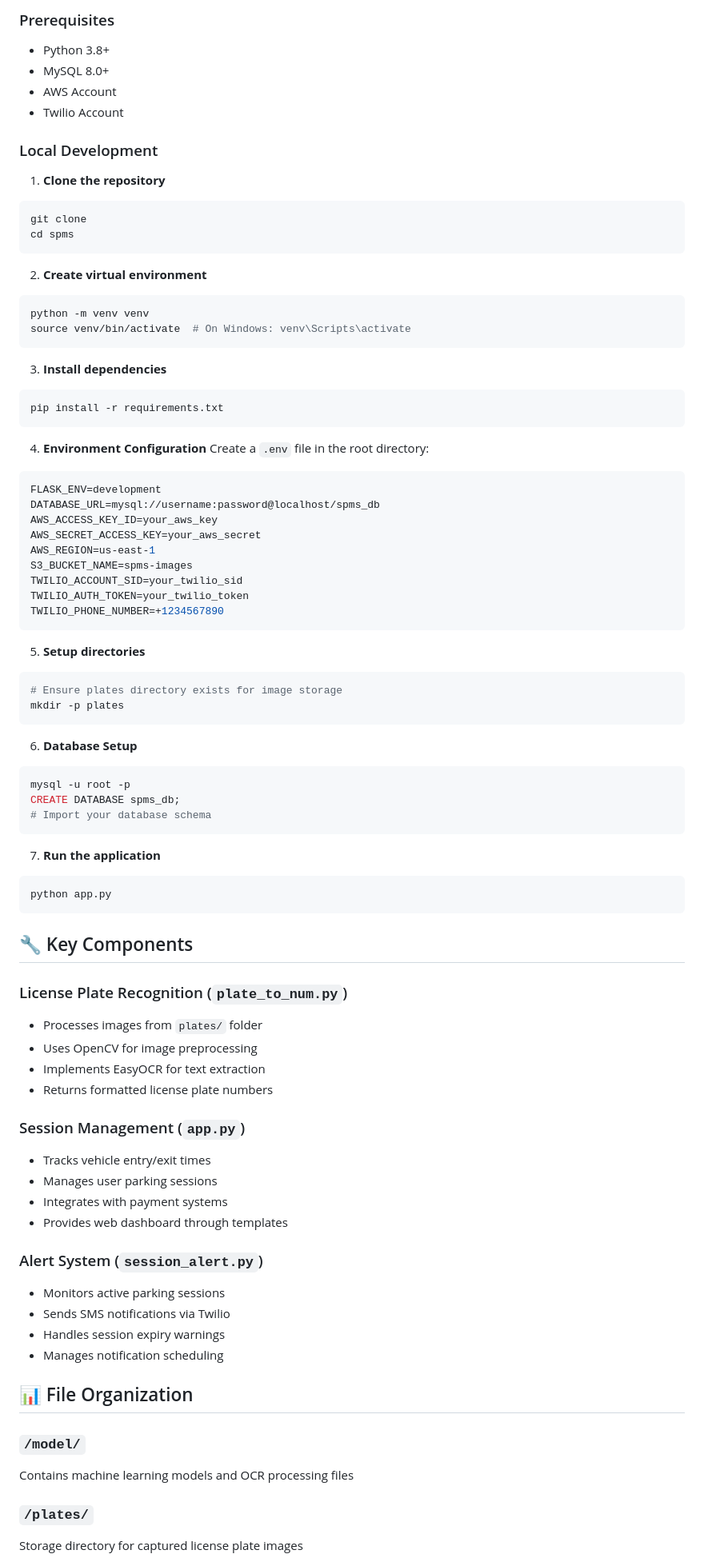
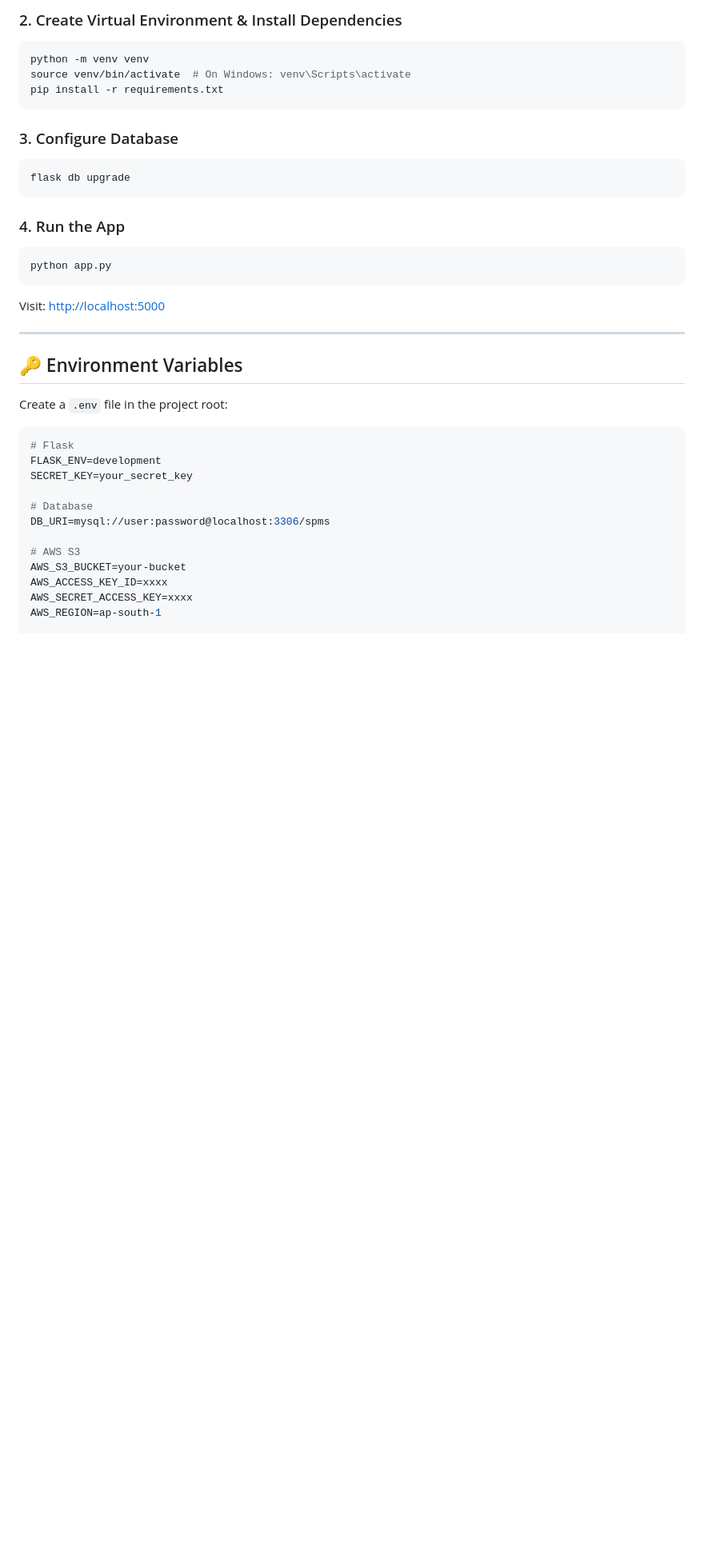
Before and after one commit to pruthvir7/ParkingManagement, a Markdown page: readme.md, the part around one of its changes. Shown at 80% size. GitHub-like rendering; blank space fills up the shorter version.

````diff
--- a/readme.md
+++ b/readme.md
@@ -69,86 +60,43 @@ Notification and alert system:
 
-### Prerequisites
-- Python 3.8+
-- MySQL 8.0+
-- AWS Account
-- Twilio Account
+### 2. Create Virtual Environment & Install Dependencies
 
-### Local Development
-
-1. **Clone the repository**
-```bash
-git clone
-cd spms
-```
-
-2. **Create virtual environment**
 ```bash
 python -m venv venv
 source venv/bin/activate  # On Windows: venv\Scripts\activate
-```
-
-3. **Install dependencies**
-```bash
 pip install -r requirements.txt
 ```
 
-4. **Environment Configuration**
-Create a `.env` file in the root directory:
-```env
-FLASK_ENV=development
-DATABASE_URL=mysql://username:password@localhost/spms_db
-AWS_ACCESS_KEY_ID=your_aws_key
-AWS_SECRET_ACCESS_KEY=your_aws_secret
-AWS_REGION=us-east-1
-S3_BUCKET_NAME=spms-images
-TWILIO_ACCOUNT_SID=your_twilio_sid
-TWILIO_AUTH_TOKEN=your_twilio_token
-TWILIO_PHONE_NUMBER=+1234567890
+### 3. Configure Database
+
+```bash
+flask db upgrade
 ```
 
-5. **Setup directories**
-```bash
-# Ensure plates directory exists for image storage
-mkdir -p plates
-```
+### 4. Run the App
 
-6. **Database Setup**
-```bash
-mysql -u root -p
-CREATE DATABASE spms_db;
-# Import your database schema
-```
-
-7. **Run the application**
 ```bash
 python app.py
 ```
 
-## 🔧 Key Components
+Visit: [http://localhost:5000](http://localhost:5000)
 
-### License Plate Recognition (`plate_to_num.py`)
-- Processes images from `plates/` folder
-- Uses OpenCV for image preprocessing
-- Implements EasyOCR for text extraction
-- Returns formatted license plate numbers
+---
 
-### Session Management (`app.py`)
-- Tracks vehicle entry/exit times
-- Manages user parking sessions
-- Integrates with payment systems
-- Provides web dashboard through templates
+## 🔑 Environment Variables
 
-### Alert System (`session_alert.py`)
-- Monitors active parking sessions
-- Sends SMS notifications via Twilio
-- Handles session expiry warnings
-- Manages notification scheduling
+Create a `.env` file in the project root:
 
-## 📊 File Organization
+```ini
+# Flask
+FLASK_ENV=development
+SECRET_KEY=your_secret_key
 
-### `/model/`
-Contains machine learning models and OCR processing files
+# Database
+DB_URI=mysql://user:password@localhost:3306/spms
 
-### `/plates/`
-Storage directory for captured license plate images
+# AWS S3
+AWS_S3_BUCKET=your-bucket
+AWS_ACCESS_KEY_ID=xxxx
+AWS_SECRET_ACCESS_KEY=xxxx
+AWS_REGION=ap-south-1
 
````
Also changed, not shown: other parts of readme.md (+156 -106 lines).
